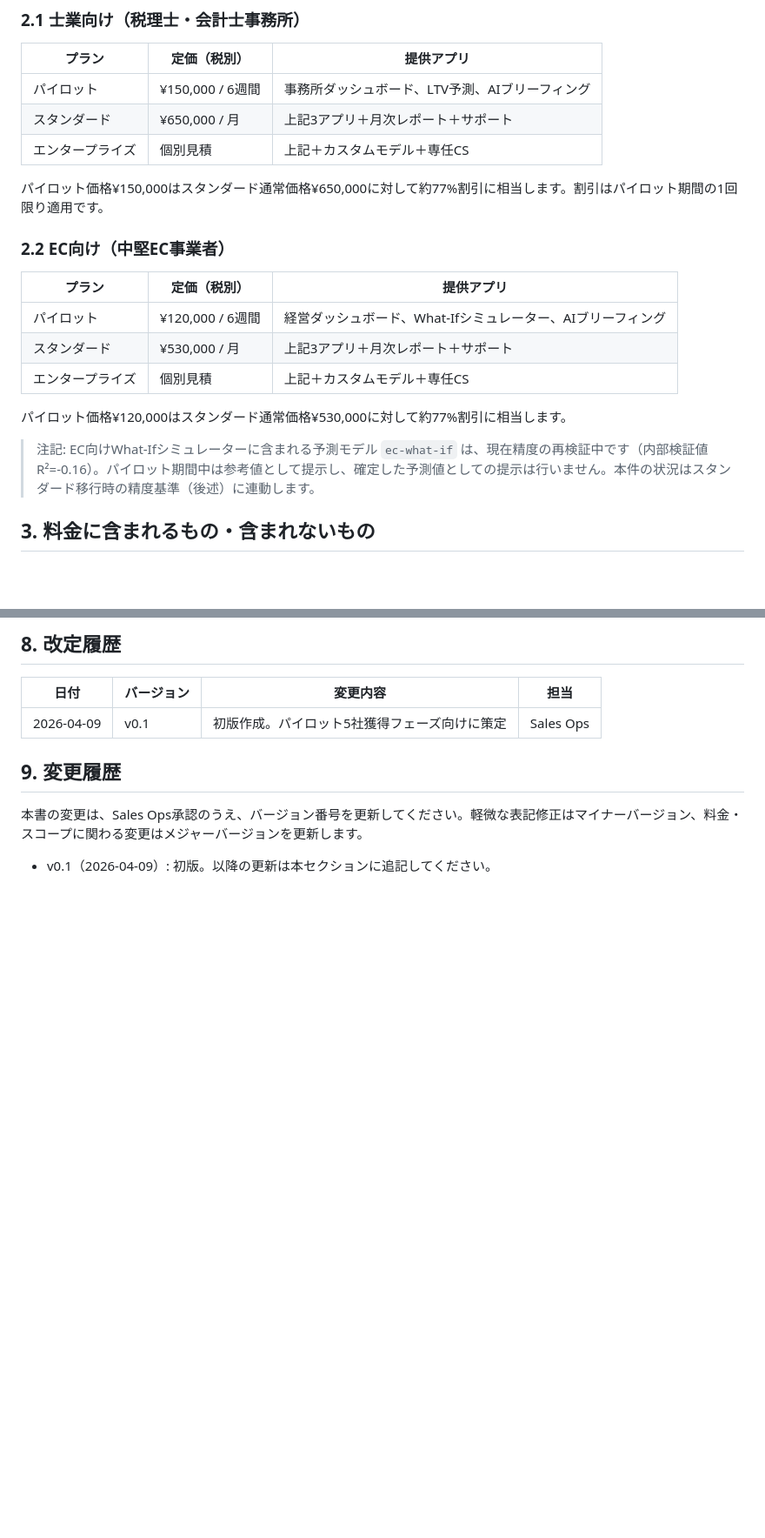
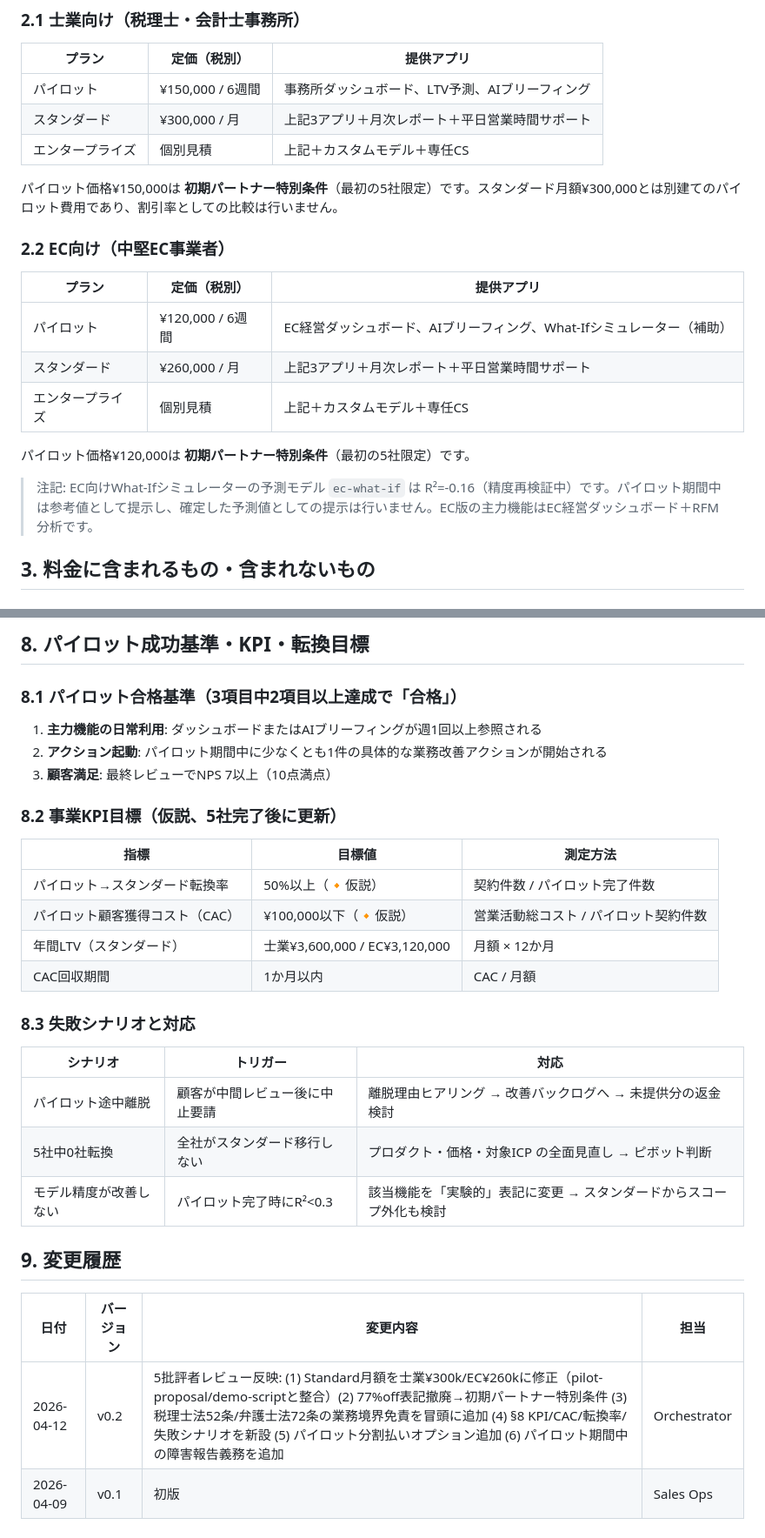
Before and after one commit to KazuyaMurayama/MachineLearning_App, a Markdown page: docs/sales-assets/pricing-and-scope.md, 2 parts joined by grey strips. Shown at 87% size. GitHub-like rendering; blank space fills up the shorter version.

```diff
--- a/docs/sales-assets/pricing-and-scope.md
+++ b/docs/sales-assets/pricing-and-scope.md
@@ -26,22 +27,22 @@
 | プラン | 定価（税別） | 提供アプリ |
 | --- | --- | --- |
 | パイロット | ¥150,000 / 6週間 | 事務所ダッシュボード、LTV予測、AIブリーフィング |
-| スタンダード | ¥650,000 / 月 | 上記3アプリ＋月次レポート＋サポート |
+| スタンダード | ¥300,000 / 月 | 上記3アプリ＋月次レポート＋平日営業時間サポート |
 | エンタープライズ | 個別見積 | 上記＋カスタムモデル＋専任CS |
 
-パイロット価格¥150,000はスタンダード通常価格¥650,000に対して約77%割引に相当します。割引はパイロット期間の1回限り適用です。
+パイロット価格¥150,000は **初期パートナー特別条件**（最初の5社限定）です。スタンダード月額¥300,000とは別建てのパイロット費用であり、割引率としての比較は行いません。
 
 ### 2.2 EC向け（中堅EC事業者）
 
 | プラン | 定価（税別） | 提供アプリ |
 | --- | --- | --- |
-| パイロット | ¥120,000 / 6週間 | 経営ダッシュボード、What-Ifシミュレーター、AIブリーフィング |
-| スタンダード | ¥530,000 / 月 | 上記3アプリ＋月次レポート＋サポート |
+| パイロット | ¥120,000 / 6週間 | EC経営ダッシュボード、AIブリーフィング、What-Ifシミュレーター（補助） |
+| スタンダード | ¥260,000 / 月 | 上記3アプリ＋月次レポート＋平日営業時間サポート |
 | エンタープライズ | 個別見積 | 上記＋カスタムモデル＋専任CS |
 
-パイロット価格¥120,000はスタンダード通常価格¥530,000に対して約77%割引に相当します。
+パイロット価格¥120,000は **初期パートナー特別条件**（最初の5社限定）です。
 
-> 注記: EC向けWhat-Ifシミュレーターに含まれる予測モデル `ec-what-if` は、現在精度の再検証中です（内部検証値 R²=-0.16）。パイロット期間中は参考値として提示し、確定した予測値としての提示は行いません。本件の状況はスタンダード移行時の精度基準（後述）に連動します。
+> 注記: EC向けWhat-Ifシミュレーターの予測モデル `ec-what-if` は R²=-0.16（精度再検証中）です。パイロット期間中は参考値として提示し、確定した予測値としての提示は行いません。EC版の主力機能はEC経営ダッシュボード＋RFM分析です。
 
 ## 3. 料金に含まれるもの・含まれないもの
 
@@ -118,12 +116,32 @@
 
-## 8. 改定履歴
+## 8. パイロット成功基準・KPI・転換目標
+
+### 8.1 パイロット合格基準（3項目中2項目以上達成で「合格」）
+
+1. **主力機能の日常利用**: ダッシュボードまたはAIブリーフィングが週1回以上参照される
+2. **アクション起動**: パイロット期間中に少なくとも1件の具体的な業務改善アクションが開始される
+3. **顧客満足**: 最終レビューでNPS 7以上（10点満点）
+
+### 8.2 事業KPI目標（仮説、5社完了後に更新）
+
+| 指標 | 目標値 | 測定方法 |
+| --- | --- | --- |
+| パイロット→スタンダード転換率 | 50%以上（🔸仮説） | 契約件数 / パイロット完了件数 |
+| パイロット顧客獲得コスト（CAC） | ¥100,000以下（🔸仮説） | 営業活動総コスト / パイロット契約件数 |
+| 年間LTV（スタンダード） | 士業¥3,600,000 / EC¥3,120,000 | 月額 × 12か月 |
+| CAC回収期間 | 1か月以内 | CAC / 月額 |
+
+### 8.3 失敗シナリオと対応
+
+| シナリオ | トリガー | 対応 |
+| --- | --- | --- |
+| パイロット途中離脱 | 顧客が中間レビュー後に中止要請 | 離脱理由ヒアリング → 改善バックログへ → 未提供分の返金検討 |
+| 5社中0社転換 | 全社がスタンダード移行しない | プロダクト・価格・対象ICP の全面見直し → ピボット判断 |
+| モデル精度が改善しない | パイロット完了時にR²<0.3 | 該当機能を「実験的」表記に変更 → スタンダードからスコープ外化も検討 |
+
+## 9. 変更履歴
 
 | 日付 | バージョン | 変更内容 | 担当 |
 | --- | --- | --- | --- |
-| 2026-04-09 | v0.1 | 初版作成。パイロット5社獲得フェーズ向けに策定 | Sales Ops |
-
-## 9. 変更履歴
-
-本書の変更は、Sales Ops承認のうえ、バージョン番号を更新してください。軽微な表記修正はマイナーバージョン、料金・スコープに関わる変更はメジャーバージョンを更新します。
-
-- v0.1（2026-04-09）: 初版。以降の更新は本セクションに追記してください。
+| 2026-04-12 | v0.2 | 5批評者レビュー反映: (1) Standard月額を士業¥300k/EC¥260kに修正（pilot-proposal/demo-scriptと整合）(2) 77%off表記撤廃→初期パートナー特別条件 (3) 税理士法52条/弁護士法72条の業務境界免責を冒頭に追加 (4) §8 KPI/CAC/転換率/失敗シナリオを新設 (5) パイロット分割払いオプション追加 (6) パイロット期間中の障害報告義務を追加 | Orchestrator |
+| 2026-04-09 | v0.1 | 初版 | Sales Ops |
```
Also changed, not shown: other parts of docs/sales-assets/pricing-and-scope.md (+14 -16 lines).
